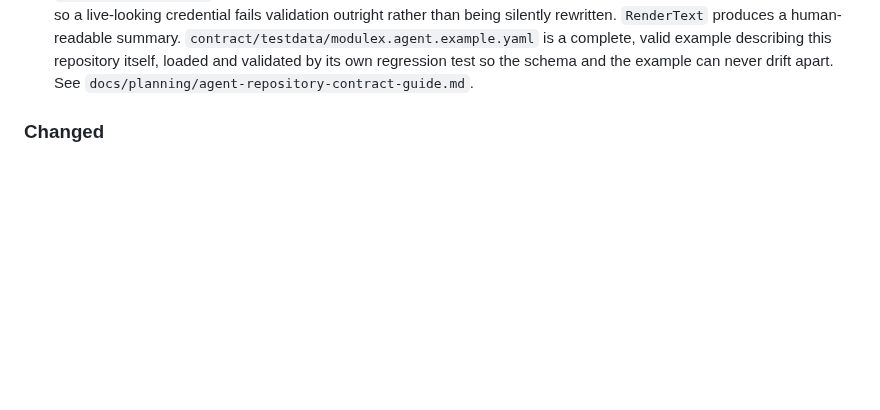
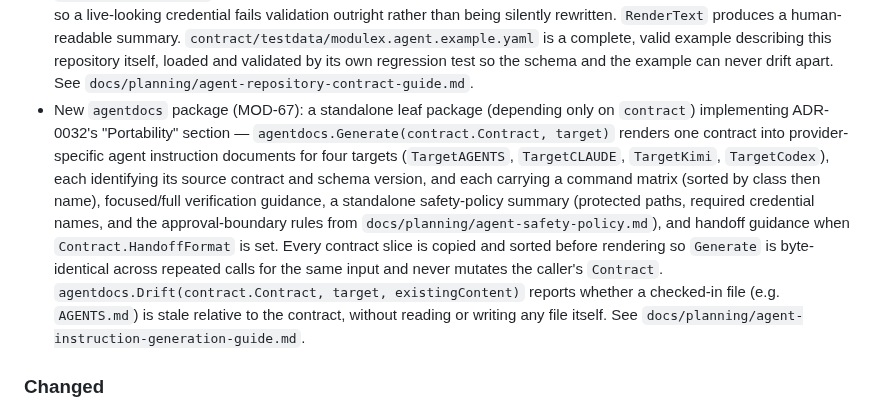
Before and after one commit to mediusfy/modulex, a Markdown page: CHANGELOG.md, the part around the change. GitHub-like rendering; blank space fills up the shorter version.

Commit message:
Document the new agentdocs package in CHANGELOG.md (MOD-67)
Co-Authored-By: Claude Sonnet 5 <noreply@anthropic.com>

```diff
--- a/CHANGELOG.md
+++ b/CHANGELOG.md
@@ -127,6 +127,23 @@ and this project adheres to [Semantic Versioning](https://semver.org/spec/v2.0.0
   and validated by its own regression test so the schema and the example
   can never drift apart. See
   `docs/planning/agent-repository-contract-guide.md`.
+- New `agentdocs` package (MOD-67): a standalone leaf package (depending
+  only on `contract`) implementing ADR-0032's "Portability" section —
+  `agentdocs.Generate(contract.Contract, target)` renders one contract into
+  provider-specific agent instruction documents for four targets
+  (`TargetAGENTS`, `TargetCLAUDE`, `TargetKimi`, `TargetCodex`), each
+  identifying its source contract and schema version, and each carrying a
+  command matrix (sorted by class then name), focused/full verification
+  guidance, a standalone safety-policy summary (protected paths, required
+  credential names, and the approval-boundary rules from
+  `docs/planning/agent-safety-policy.md`), and handoff guidance when
+  `Contract.HandoffFormat` is set. Every contract slice is copied and
+  sorted before rendering so `Generate` is byte-identical across repeated
+  calls for the same input and never mutates the caller's `Contract`.
+  `agentdocs.Drift(contract.Contract, target, existingContent)` reports
+  whether a checked-in file (e.g. `AGENTS.md`) is stale relative to the
+  contract, without reading or writing any file itself. See
+  `docs/planning/agent-instruction-generation-guide.md`.
 
 ### Changed
 
```
